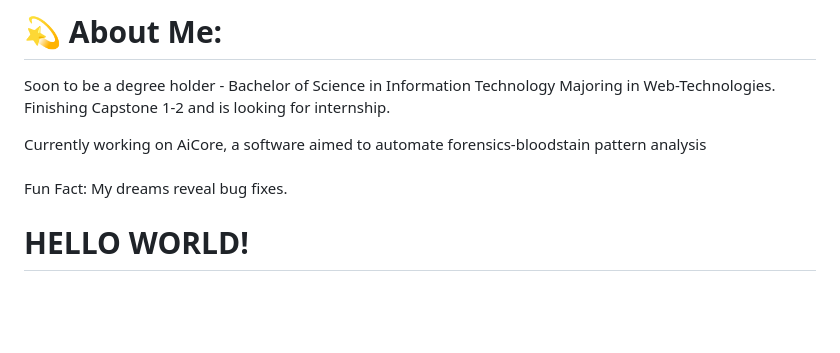
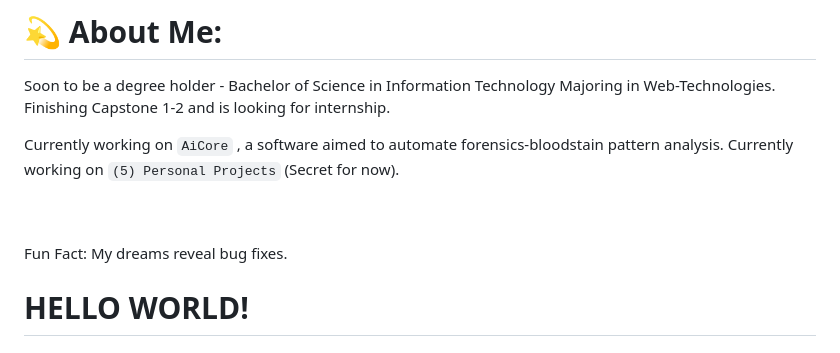
Before and after one commit to HansongProgramming/HansongProgramming, a Markdown page: README.md, the part around the change. Rendered like a GitHub page; blank space fills up the shorter version.

```diff
--- a/README.md
+++ b/README.md
@@ -6,7 +6,10 @@ Soon to be a degree holder - Bachelor of Science in Information Technology Major
 Finishing Capstone 1-2 and is looking for internship.
 
 
-Currently working on AiCore, a software aimed to automate forensics-bloodstain pattern analysis<br><br>Fun Fact: My dreams reveal bug fixes.
+Currently working on `AiCore` , a software aimed to automate forensics-bloodstain pattern analysis.
+Currently working on `(5) Personal Projects` (Secret for now).
+
+<br><br>Fun Fact: My dreams reveal bug fixes.
 
 <h1 align="left">HELLO WORLD!</h1>
 
```
